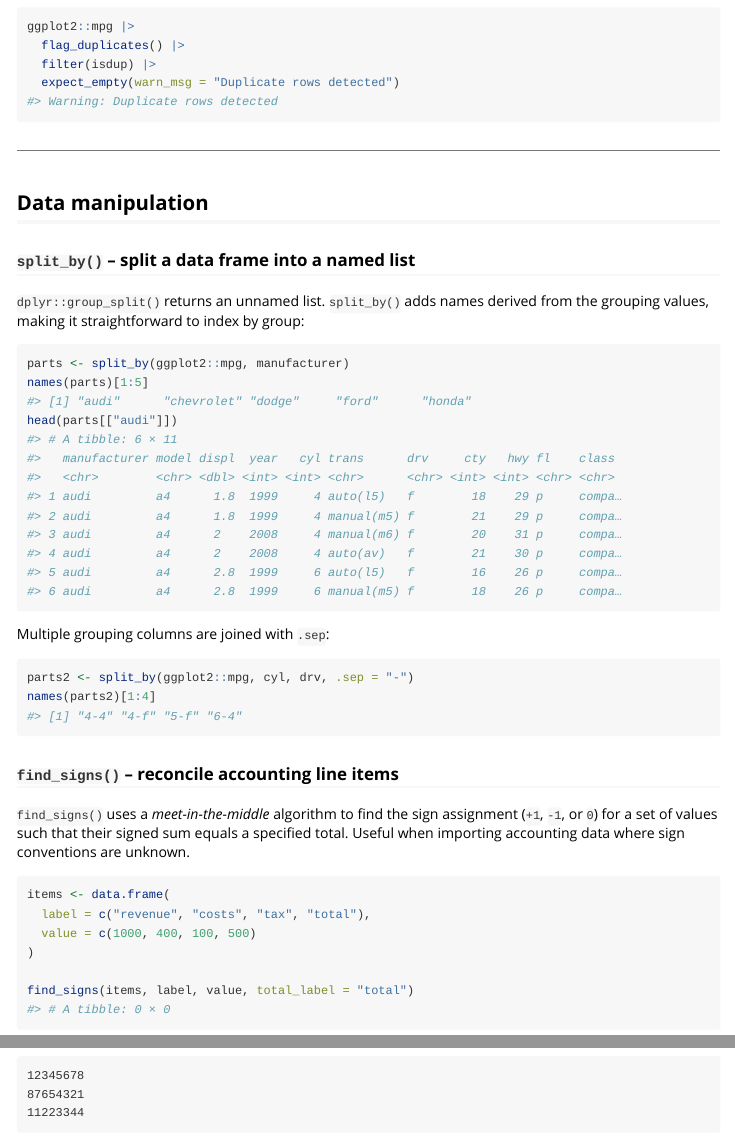
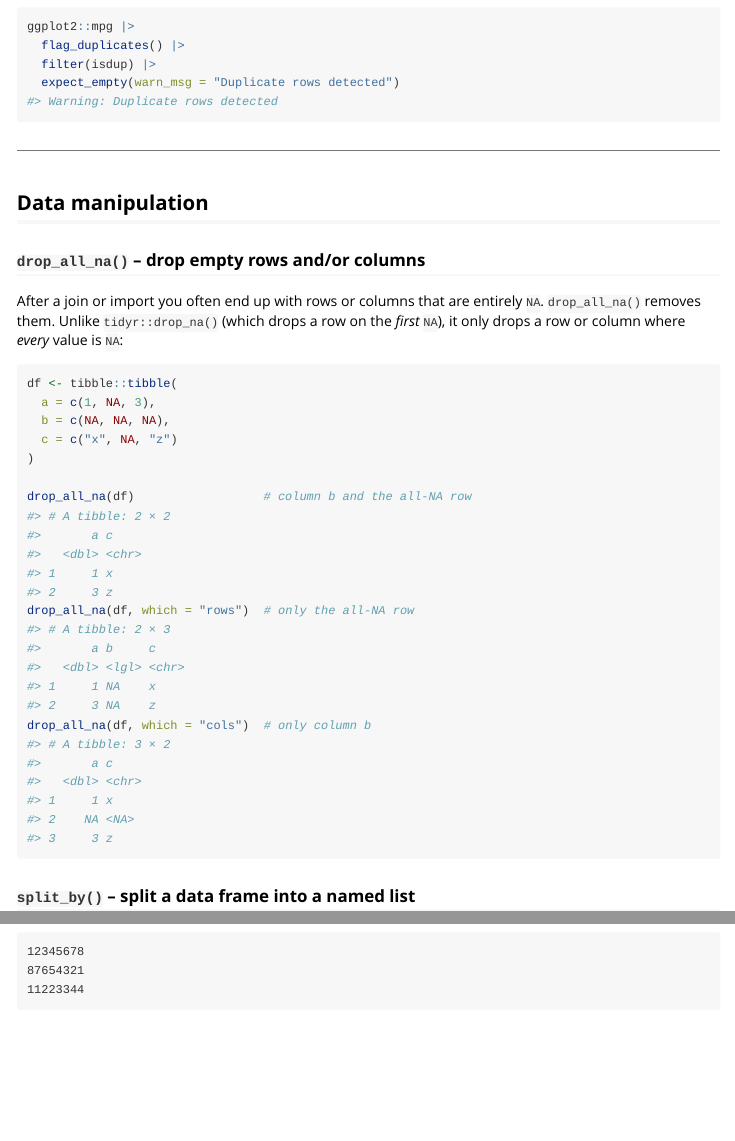
Before and after one commit to dataniel/daos, an R Markdown document (vignettes/daos.Rmd): the page in a window 1100 px wide, from 9690 px down, and a second part further down, joined at a grey line. Rendered offline with R 4.5, knitr and Pandoc, with nearby package versions.

Commit message:
Add drop_all_na: remove all-NA rows and/or columns
which = c("rows", "cols") selects the dimension(s) to clean; both by
default. Only fully-NA rows/columns are dropped (unlike tidyr::drop_na).
Input class is preserved; empty (0-row) frames keep their columns.

````diff
--- a/_pkgdown.yml
+++ b/_pkgdown.yml
@@ -38,6 +38,7 @@ reference:
       - view_types
       - flag_duplicates
       - expect_empty
+      - drop_all_na
       - split_by
       - find_signs
 
--- a/vignettes/daos.Rmd
+++ b/vignettes/daos.Rmd
@@ -511,6 +511,25 @@ ggplot2::mpg |>
 
 ## Data manipulation
 
+### `drop_all_na()` -- drop empty rows and/or columns
+
+After a join or import you often end up with rows or columns that are
+entirely `NA`. `drop_all_na()` removes them. Unlike `tidyr::drop_na()`
+(which drops a row on the *first* `NA`), it only drops a row or column
+where *every* value is `NA`:
+
+```{r}
+df <- tibble::tibble(
+  a = c(1, NA, 3),
+  b = c(NA, NA, NA),
+  c = c("x", NA, "z")
+)
+
+drop_all_na(df)                  # column b and the all-NA row
+drop_all_na(df, which = "rows")  # only the all-NA row
+drop_all_na(df, which = "cols")  # only column b
+```
+
 ### `split_by()` -- split a data frame into a named list
 
 `dplyr::group_split()` returns an unnamed list. `split_by()` adds names
````
Also changed, not shown: R/drop_all_na.R (added, +54 -0 lines), README.md, 3 other files.
